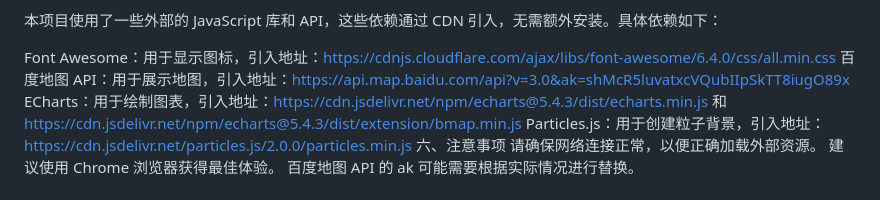
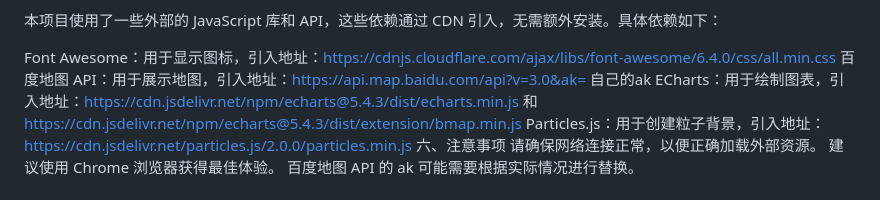
Before and after one commit to Darrickisar/NTA-DAP, a Markdown page: README.md, the part around the change. GitHub-like rendering.

```diff
--- a/README.md
+++ b/README.md
@@ -240,7 +240,7 @@ logo.png：项目的 logo 图片，用于在页面中展示。
 本项目使用了一些外部的 JavaScript 库和 API，这些依赖通过 CDN 引入，无需额外安装。具体依赖如下：
 
 Font Awesome：用于显示图标，引入地址：https://cdnjs.cloudflare.com/ajax/libs/font-awesome/6.4.0/css/all.min.css
-百度地图 API：用于展示地图，引入地址：https://api.map.baidu.com/api?v=3.0&ak=shMcR5luvatxcVQubIIpSkTT8iugO89x
+百度地图 API：用于展示地图，引入地址：https://api.map.baidu.com/api?v=3.0&ak= 自己的ak
 ECharts：用于绘制图表，引入地址：https://cdn.jsdelivr.net/npm/echarts@5.4.3/dist/echarts.min.js 和 https://cdn.jsdelivr.net/npm/echarts@5.4.3/dist/extension/bmap.min.js
 Particles.js：用于创建粒子背景，引入地址：https://cdn.jsdelivr.net/particles.js/2.0.0/particles.min.js
 六、注意事项
```
